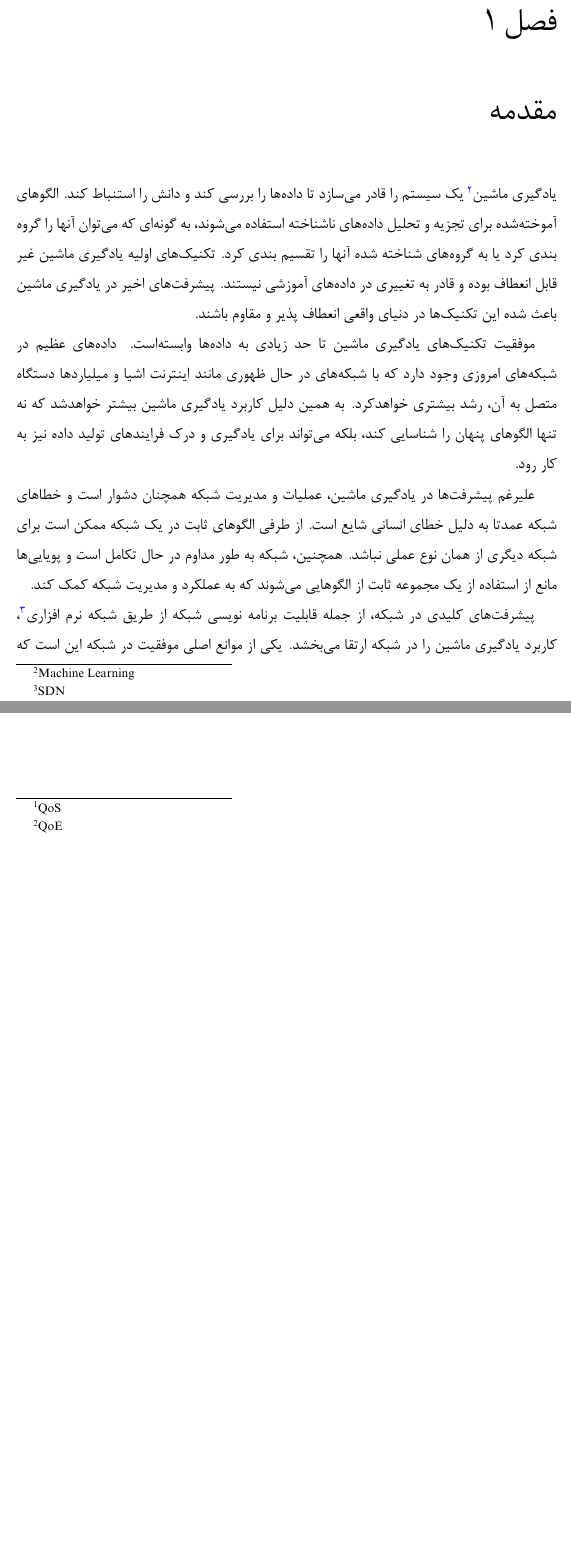
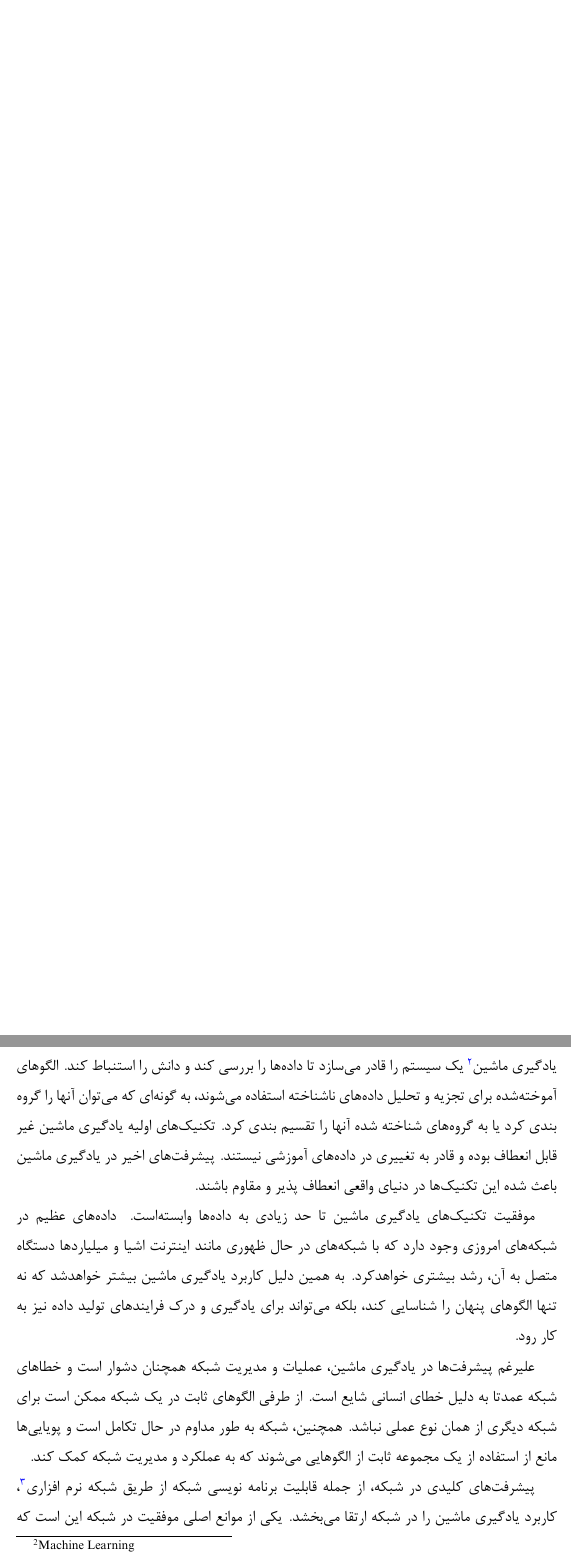
Before and after one commit to smmir-cent/First-Technical-Report, a LaTeX thesis (AUTthesis.tex, which reads chapter1.tex, list-of-symbols.tex): two parts of pages 8 and 10 of 25 before the commit and two parts of pages 8 and 9 of 26 after it, joined at a grey line, cut at the place of the change, the shorter picture padded with empty space. Compiled offline with XeLaTeX.

Commit message:
Some bugs were fixed.

```diff
--- a/chapter1.tex
+++ b/chapter1.tex
@@ -31,8 +29,7 @@
     \item کارایی و بهینه‌سازی
     \begin{itemize}
         \item کنترل ازدحام
-        \item مدیریت کیفیت سرویس\LTRfootnote{\lr{QoS}} و تجربه\LTRfootnote{\lr{QoE}}
-        \item مدیریت منابع و خطا
+        \item مدیریت منابع
     \end{itemize}
     \item امنیت شبکه
 \end{enumerate}
--- a/list-of-symbols.tex
+++ b/list-of-symbols.tex
@@ -1,74 +1,22 @@
 %%%%%%%%%%%%%
 
-{\centering\LARGE\textbf{فهرست نمادها}\par}%
-
+%{\centering\LARGE\textbf{فهرست نمادها}\par}%
 \pagenumbering{alph}
 \setcounter{page}{\thesavepage}
 %\setcounter{page}{6}
 \vspace*{1cm}
-
-\pagestyle{style3}
-%\thispagestyle{empty}
+%\cleardoublepage
+%\pagestyle{style3}
+\thispagestyle{empty}
 %\addcontentsline{toc}{chapter}{فهرست نمادها}
-\symb{\text{ نماد}}{مفهوم}
-\\
+%\symb{\text{ نماد}}{مفهوم}
+%\\
 %مقادیر بالا را تغییر ندهید
 %%%%%%%%%%%%%%%%%%%%%%%%%%%%%%%%%%%%%%%%%%%%%%%%%%%%%%%%%
-\symb{\mathbb{R}^n}{
-فضای اقلیدسی با بعد $n$
-}
-\symb{\mathbb{S}^n}{
-کره یکه $n$ بعدی
-}
-\symb{M^m}{
-خمینه $m$-بعدی $M$
-}
-\symb{\mathfrak{X}(M)}{
-جبر میدان‌های  برداری هموار روی $M$
-}
-\symb{\mathfrak{X}^1(M)}{
-مجموعه میدان‌های برداری هموار یکه روی $(M,g)$
-}
-\symb{\Omega^p(M)}{
-مجموعه $p$-فرمی‌های روی خمینه $M$
-}
-\symb{Q}{
-اپراتور ریچی
-}
-\symb{\mathcal{R}}{
-تانسور انحنای ریمان
-}
-\symb{ric}{
-تانسور ریچی
-}
-\symb{L}{
-مشتق لی
-}
-\symb{\Phi}{
-2-فرم اساسی خمینه تماسی
-}
-\symb{\nabla}{
-التصاق لوی-چویتای
-}
-\symb{\Delta}{
-لاپلاسین ناهموار
-}
-\symb{\nabla^*}{
-عملگر خودالحاق صوری القا شده از التصاق لوی-چویتای
-}
-\symb{g_s}{
-متر ساساکی
-}
-\symb{\nabla}{
-التصاق لوی-چویتای وابسته به متر ساساکی
-}
-\symb{\Delta}{
-عملگر لاپلاس-بلترامی روی $p$-فرم‌ها
-}
 
 %%%%%%%%%%%%%%%%%%%%%%%%%%%%%%%%%%%%%%%
 
-\thispagestyle{style3}
+%\thispagestyle{style3}
 \newpage
 %\pagestyle{style1}
 %%%%%%%%%%%%%%%%%%%%%%%%%%%%%%%%%%%%
```
Also changed, not shown: AUTthesis.tex (+4 -3 lines), TOC-TOF-LOT.tex (+1 -1 lines), chapter1.tex (4 more changed lines).
